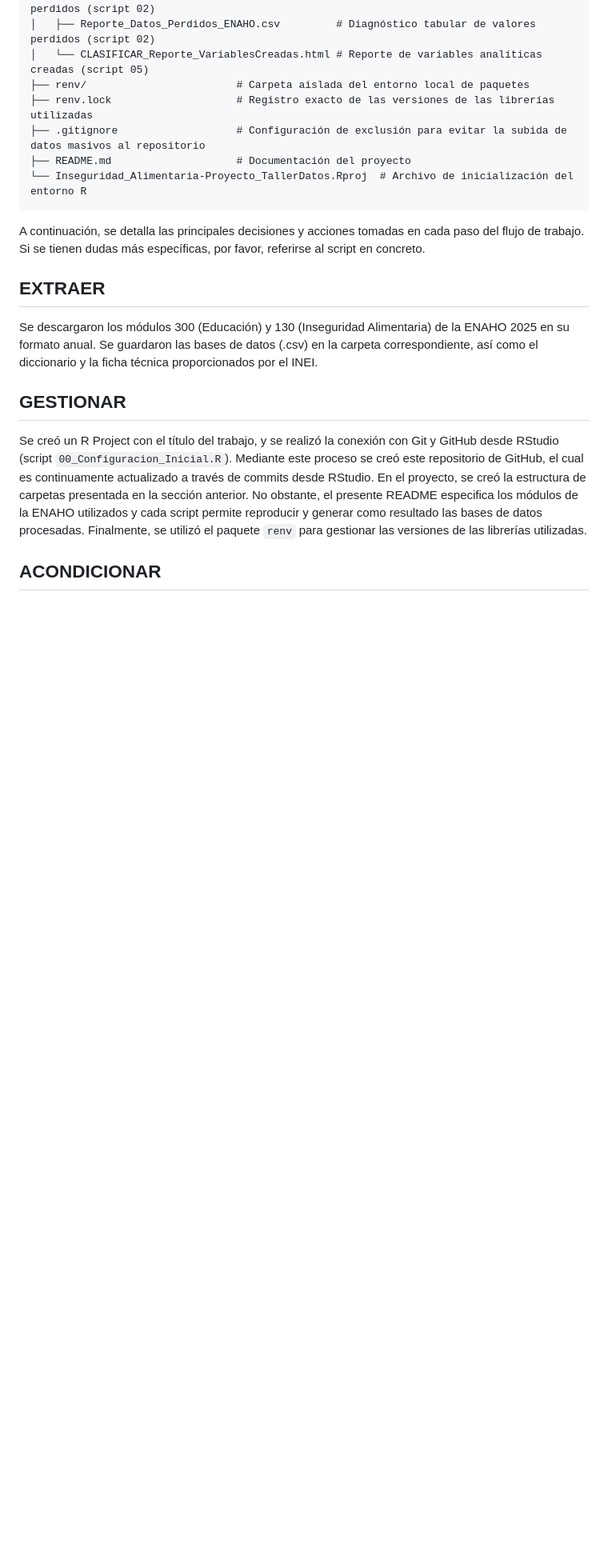
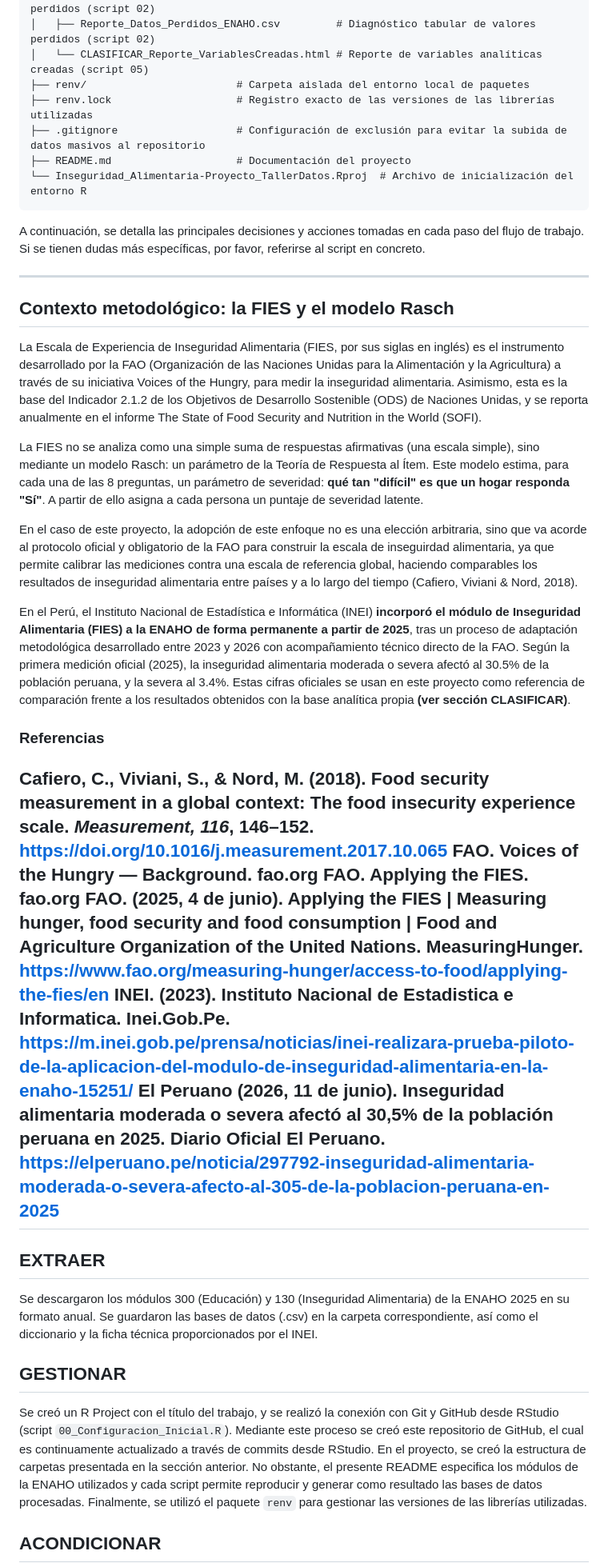
Before and after one commit to micaelacz-hash/Inseguridad_Alimentaria-Proyecto_TallerDatos, a Markdown page: README.md, the part around the change. Shown at 80% size. Drawn GitHub-style; blank space fills up the shorter version.

Commit message:
explicar la metodología FIES adoptada en el proyecto

````diff
--- a/README.md
+++ b/README.md
@@ -63,6 +63,27 @@ El directorio se organiza a través de la siguiente estructura de carpetas:
 ```
 A continuación, se detalla las principales decisiones y acciones tomadas en cada paso del flujo de trabajo. Si se tienen dudas más específicas, por favor, referirse al script en concreto.
 
+---
+
+## Contexto metodológico: la FIES y el modelo Rasch
+La Escala de Experiencia de Inseguridad Alimentaria (FIES, por sus siglas en inglés) es el instrumento desarrollado por la FAO (Organización de las Naciones Unidas para la Alimentación y la Agricultura) a través de su iniciativa Voices of the Hungry, para medir la inseguridad alimentaria. Asimismo, esta es la base del Indicador 2.1.2 de los Objetivos de Desarrollo Sostenible (ODS) de Naciones Unidas, y se reporta anualmente en el informe The State of Food Security and Nutrition in the World (SOFI).
+
+La FIES no se analiza como una simple suma de respuestas afirmativas (una escala simple), sino mediante un modelo Rasch: un parámetro de la Teoría de Respuesta al Ítem. Este modelo estima, para cada una de las 8 preguntas, un parámetro de severidad: **qué tan "difícil" es que un hogar responda "Sí"**. A partir de ello asigna a cada persona un puntaje de severidad latente.
+
+En el caso de este proyecto, la adopción de este enfoque no es una elección arbitraria, sino que va acorde al protocolo oficial y obligatorio de la FAO para construir la escala de inseguirdad alimentaria, ya que permite calibrar las mediciones contra una escala de referencia global, haciendo comparables los resultados de inseguridad alimentaria entre países y a lo largo del tiempo (Cafiero, Viviani & Nord, 2018).
+
+En el Perú, el Instituto Nacional de Estadística e Informática (INEI) **incorporó el módulo de Inseguridad Alimentaria (FIES) a la ENAHO de forma permanente a partir de 2025**, tras un proceso de adaptación metodológica desarrollado entre 2023 y 2026 con acompañamiento técnico directo de la FAO. Según la primera medición oficial (2025), la inseguridad alimentaria moderada o severa afectó al 30.5% de la población peruana, y la severa al 3.4%. Estas cifras oficiales se usan en este proyecto como referencia de comparación frente a los resultados obtenidos con la base analítica propia **(ver sección CLASIFICAR)**.
+
+### Referencias
+Cafiero, C., Viviani, S., & Nord, M. (2018). Food security measurement in a global context: The food insecurity experience scale. _Measurement, 116_, 146–152. https://doi.org/10.1016/j.measurement.2017.10.065
+FAO. Voices of the Hungry — Background. fao.org
+FAO. Applying the FIES. fao.org
+FAO. (2025, 4 de junio). Applying the FIES | Measuring hunger, food security and food consumption | Food and Agriculture Organization of the United Nations. MeasuringHunger. https://www.fao.org/measuring-hunger/access-to-food/applying-the-fies/en
+INEI. (2023). Instituto Nacional de Estadistica e Informatica. Inei.Gob.Pe. https://m.inei.gob.pe/prensa/noticias/inei-realizara-prueba-piloto-de-la-aplicacion-del-modulo-de-inseguridad-alimentaria-en-la-enaho-15251/
+El Peruano (2026, 11 de junio). Inseguridad alimentaria moderada o severa afectó al 30,5% de la población peruana en 2025. Diario Oficial El Peruano. https://elperuano.pe/noticia/297792-inseguridad-alimentaria-moderada-o-severa-afecto-al-305-de-la-poblacion-peruana-en-2025
+‌
+---
+
 ## EXTRAER
 
 Se descargaron los módulos 300 (Educación) y 130 (Inseguridad Alimentaria) de la ENAHO 2025 en su formato anual. Se guardaron las bases de datos (.csv) en la carpeta correspondiente, así como el diccionario y la ficha técnica proporcionados por el INEI.
````
